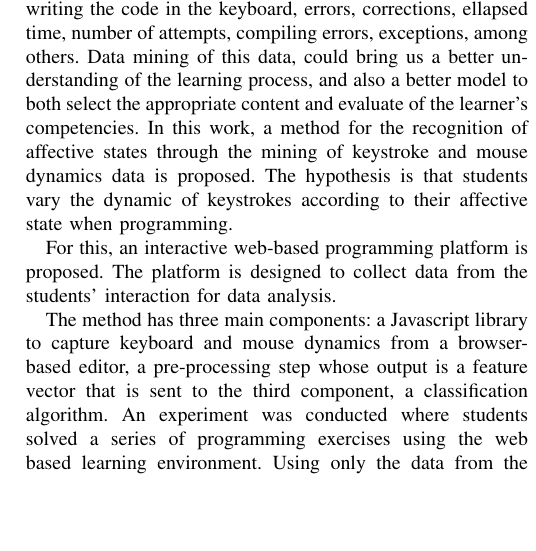
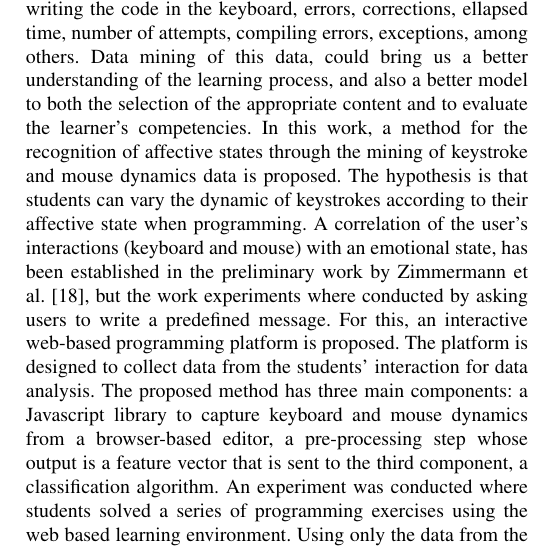
Before and after one commit to mariosky/2017-IJCNN, a LaTeX paper (paper.tex): part of one column of page 2 of 8, cut so that both start at the same text, the shorter picture padded with empty space. Compiled offline with pdfLaTeX; a missing font is replaced by an installed copy or a similar font; a LaTeX package or settings file that is missing is left out.

Commit message:
A little more about the proposed approach in the Intro

```diff
--- a/paper.tex
+++ b/paper.tex
@@ -179,28 +179,26 @@ While doing this, data can be collected, all the dynamics of actually writing
 the code in the keyboard, errors, corrections, ellapsed time, number of attempts,
 compiling errors, exceptions, among others. Data mining of this data, could
 bring us a better understanding of the learning process, and also a better model to
-both select the appropriate content and evaluate of the learner’s competencies.
+both the selection of the appropriate content and to evaluate the learner’s competencies.
 %But the problem is how to recognize this state so that it can be used
 %to (select appropriate content| give grades| whatever ) - JJ
 % I highlited the Data Ming task for the track, and that there are other options
 % for Data Analytics
 In this work, a method for the recognition of affective states through the
-mining of keystroke and mouse dynamics data is proposed. The hypothesis is that students vary the dynamic
-of keystrokes according to their affective state when programming.
-%%
-%%
-
-
-
+mining of keystroke and mouse dynamics data is proposed.
+The hypothesis is that students can vary the dynamic of keystrokes according
+to their affective state when programming. A correlation of the
+user’s interactions (keyboard and mouse) with an emotional state, has been
+established in the preliminary work by Zimmermann
+et al. \cite{zimmermann2003affective}, but the work experiments where
+conducted by asking users to write a predefined message.
 % since Bosch or whatever has already proved that this is possible (or
 % whatever) --> Establish the state of the art and how you plan to
 % advance from it - JJ
-
 For this, an interactive web-based programming platform
 is proposed. The platform is designed to collect data from the students'
 interaction for data analysis.
-
- The method
+The proposed method
 has three main components: a Javascript library to capture keyboard and mouse
 dynamics from a browser-based editor, a pre-processing step whose output is a
 feature vector that is sent to the third component, a classification algorithm.
```
